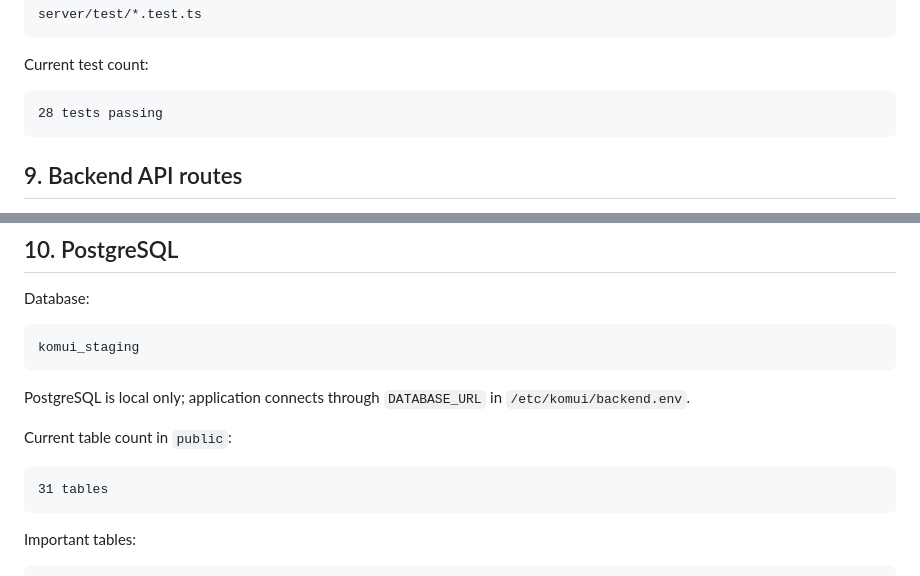
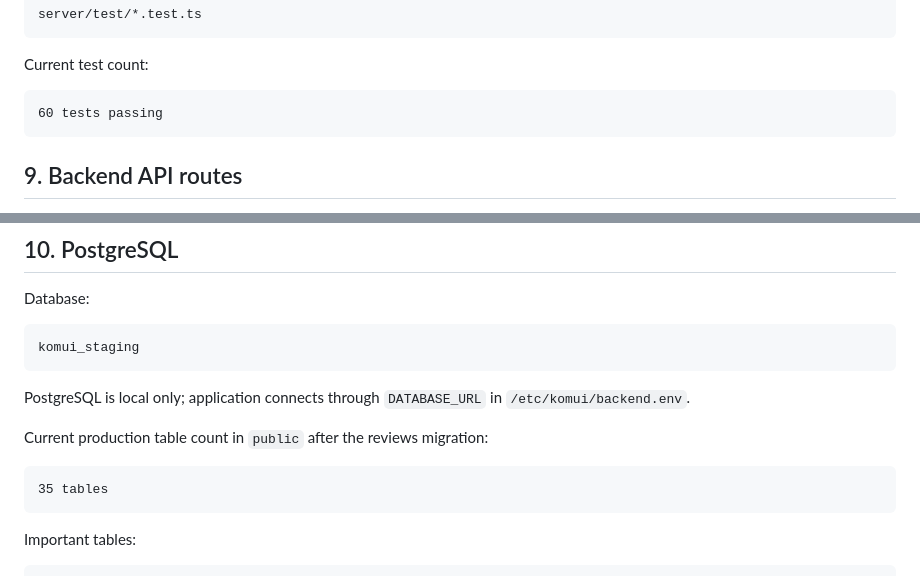
Before and after one commit to Magnum113/komui, a Markdown page: docs/server-migration/SERVER_PROJECT_OVERVIEW.md, 2 parts joined by grey strips. Drawn GitHub-style.

Commit message:
Document current review deployment state

````diff
--- a/docs/server-migration/SERVER_PROJECT_OVERVIEW.md
+++ b/docs/server-migration/SERVER_PROJECT_OVERVIEW.md
@@ -763,7 +763,7 @@ server/test/*.test.ts
 Current test count:
 
 ```text
-28 tests passing
+60 tests passing
 ```
 
 ## 9. Backend API routes
@@ -1092,10 +1092,10 @@ komui_staging
 PostgreSQL is local only; application connects through `DATABASE_URL` in
 `/etc/komui/backend.env`.
 
-Current table count in `public`:
-
-```text
-31 tables
+Current production table count in `public` after the reviews migration:
+
+```text
+35 tables
 ```
 
 Important tables:
````
